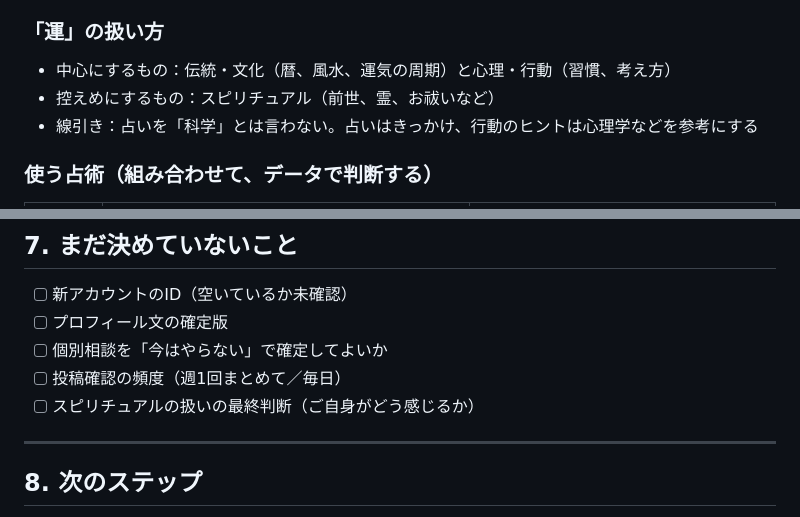
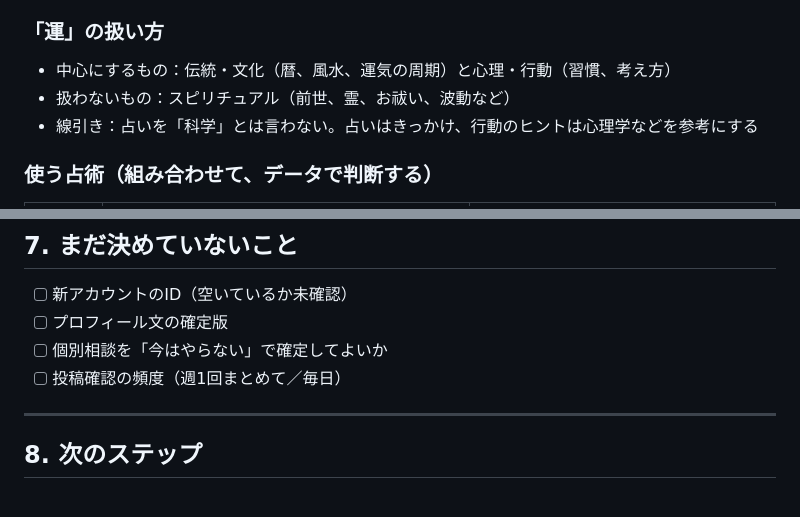
Before and after one commit to hiroike001/codex-practice, a Markdown page: 20261111_uranai-threads-policy.md, 2 parts joined by grey strips. Rendered like a GitHub page.

```diff
--- a/20261111_uranai-threads-policy.md
+++ b/20261111_uranai-threads-policy.md
@@ -77,7 +77,7 @@
 ### 「運」の扱い方
 
 - 中心にするもの：伝統・文化（暦、風水、運気の周期）と心理・行動（習慣、考え方）
-- 控えめにするもの：スピリチュアル（前世、霊、お祓いなど）
+- 扱わないもの：スピリチュアル（前世、霊、お祓い、波動など）
 - 線引き：占いを「科学」とは言わない。占いはきっかけ、行動のヒントは心理学などを参考にする
 
 ### 使う占術（組み合わせて、データで判断する）
@@ -168,7 +168,6 @@
 - [ ] プロフィール文の確定版
 - [ ] 個別相談を「今はやらない」で確定してよいか
 - [ ] 投稿確認の頻度（週1回まとめて／毎日）
-- [ ] スピリチュアルの扱いの最終判断（ご自身がどう感じるか）
 
 ---
 
```
Also changed, not shown: 20261111_ai-team-design.md (added, +148 -0 lines).
